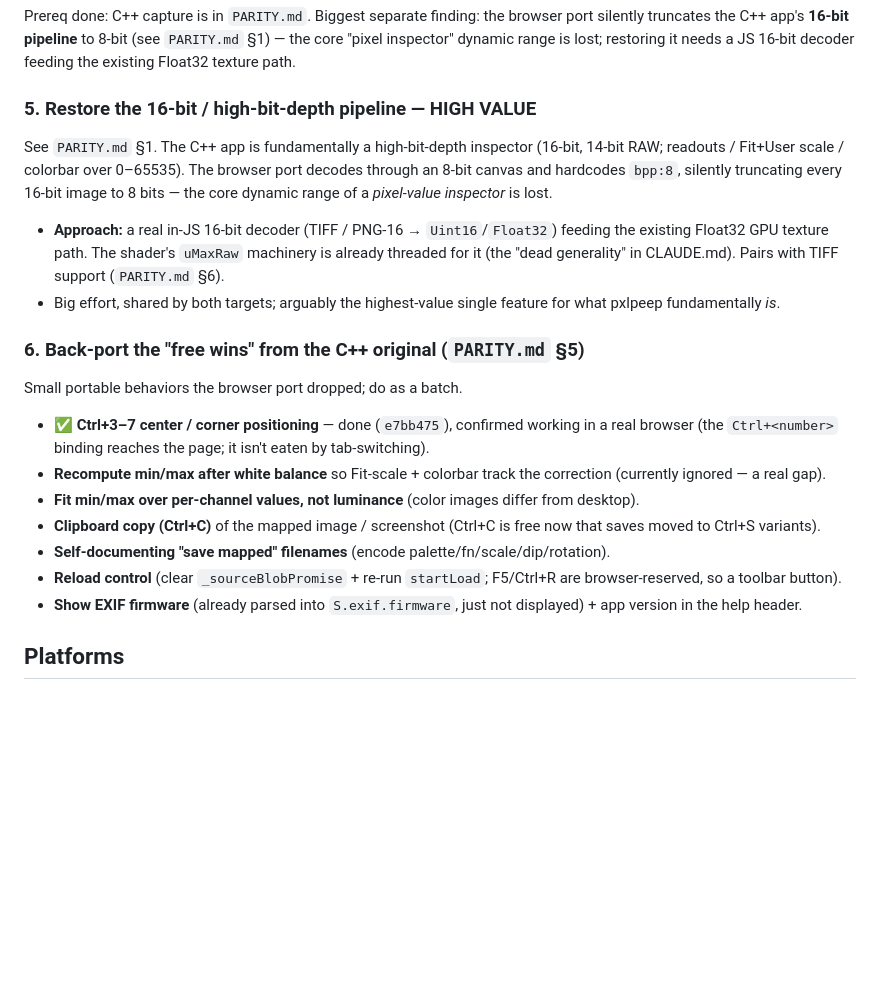
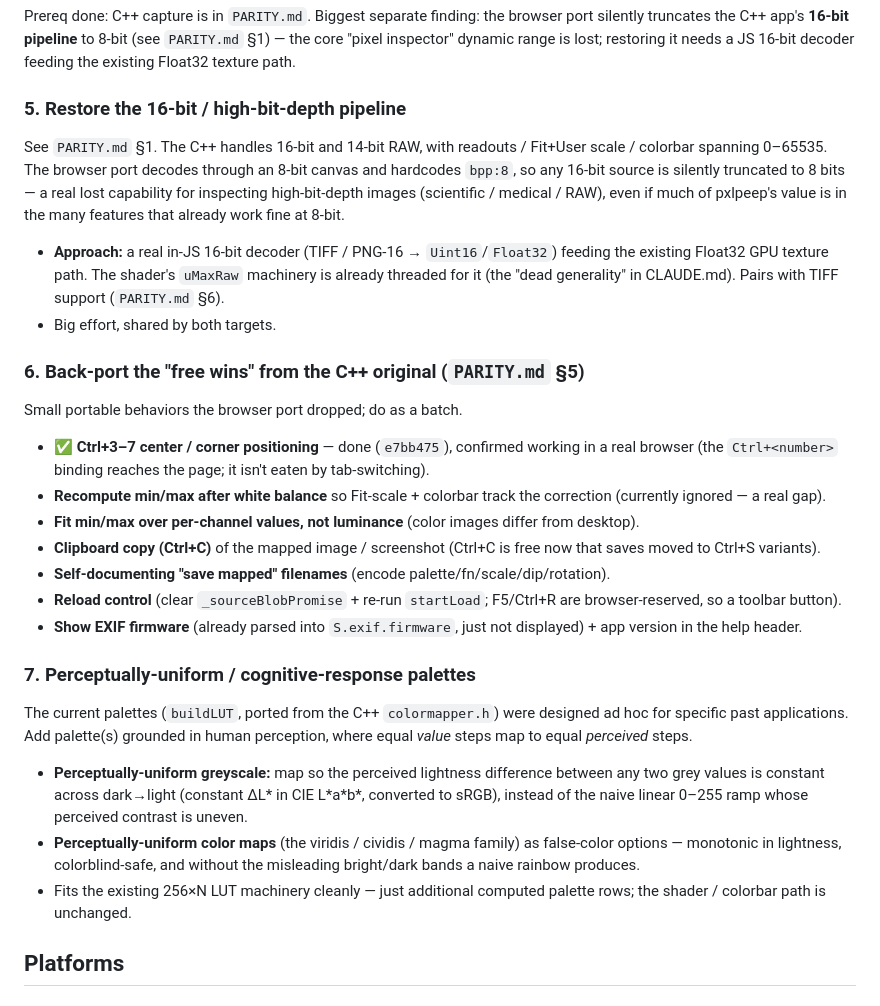
Before and after one commit to shaperilio/pxlpeep-browser, a Markdown page: ROADMAP.md, the part around the change. Rendered like a GitHub page; blank space fills up the shorter version.

Commit message:
ROADMAP/PARITY: de-hype 16-bit framing; add perceptual palettes (#7)
16-bit is a real capability gap, not pxlpeep's defining feature — pxlpeep
is a broad technical inspector and most of its value is in the tools that
already work at 8-bit. Drop the "the big one / highest-value / reason it
exists" language from PARITY §1 and ROADMAP #5. Add Feature #7:
perceptually-uniform palettes (constant- delta-L* greyscale; viridis-family
color maps), which fit the existing LUT machinery.

Co-Authored-By: Claude Opus 4.8 <noreply@anthropic.com>

```diff
--- a/ROADMAP.md
+++ b/ROADMAP.md
@@ -105,16 +105,16 @@ silently truncates the C++ app's **16-bit pipeline** to 8-bit (see `PARITY.md`
 "pixel inspector" dynamic range is lost; restoring it needs a JS 16-bit decoder feeding the
 existing Float32 texture path.
 
-### 5. Restore the 16-bit / high-bit-depth pipeline — HIGH VALUE
-See `PARITY.md` §1. The C++ app is fundamentally a high-bit-depth inspector (16-bit, 14-bit
-RAW; readouts / Fit+User scale / colorbar over 0–65535). The browser port decodes through an
-8-bit canvas and hardcodes `bpp:8`, silently truncating every 16-bit image to 8 bits — the
-core dynamic range of a *pixel-value inspector* is lost.
+### 5. Restore the 16-bit / high-bit-depth pipeline
+See `PARITY.md` §1. The C++ handles 16-bit and 14-bit RAW, with readouts / Fit+User scale /
+colorbar spanning 0–65535. The browser port decodes through an 8-bit canvas and hardcodes
+`bpp:8`, so any 16-bit source is silently truncated to 8 bits — a real lost capability for
+inspecting high-bit-depth images (scientific / medical / RAW), even if much of pxlpeep's value is
+in the many features that already work fine at 8-bit.
 - **Approach:** a real in-JS 16-bit decoder (TIFF / PNG-16 → `Uint16`/`Float32`) feeding the
   existing Float32 GPU texture path. The shader's `uMaxRaw` machinery is already threaded for it
   (the "dead generality" in CLAUDE.md). Pairs with TIFF support (`PARITY.md` §6).
-- Big effort, shared by both targets; arguably the highest-value single feature for what
-  pxlpeep fundamentally *is*.
+- Big effort, shared by both targets.
 
 ### 6. Back-port the "free wins" from the C++ original (`PARITY.md` §5)
 Small portable behaviors the browser port dropped; do as a batch.
@@ -130,6 +130,19 @@ Small portable behaviors the browser port dropped; do as a batch.
   browser-reserved, so a toolbar button).
 - **Show EXIF firmware** (already parsed into `S.exif.firmware`, just not displayed) + app
   version in the help header.
+
+### 7. Perceptually-uniform / cognitive-response palettes
+The current palettes (`buildLUT`, ported from the C++ `colormapper.h`) were designed ad hoc for
+specific past applications. Add palette(s) grounded in human perception, where equal *value* steps
+map to equal *perceived* steps.
+- **Perceptually-uniform greyscale:** map so the perceived lightness difference between any two
+  grey values is constant across dark→light (constant ΔL\* in CIE L\*a\*b\*, converted to sRGB),
+  instead of the naive linear 0–255 ramp whose perceived contrast is uneven.
+- **Perceptually-uniform color maps** (the viridis / cividis / magma family) as false-color options
+  — monotonic in lightness, colorblind-safe, and without the misleading bright/dark bands a naive
+  rainbow produces.
+- Fits the existing 256×N LUT machinery cleanly — just additional computed palette rows; the
+  shader / colorbar path is unchanged.
 
 ## Platforms
 
```
Also changed, not shown: PARITY.md (+8 -8 lines).
